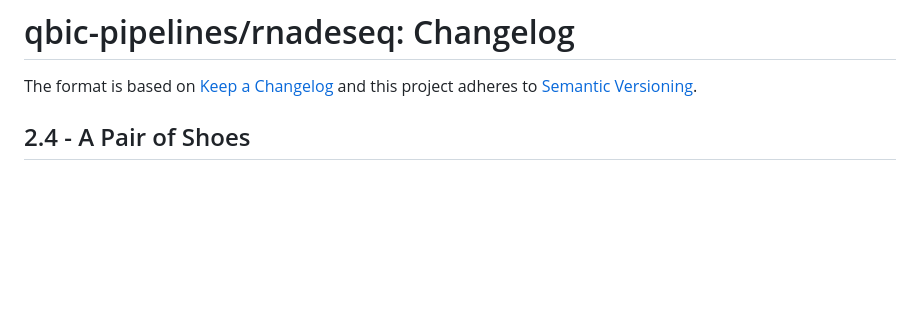
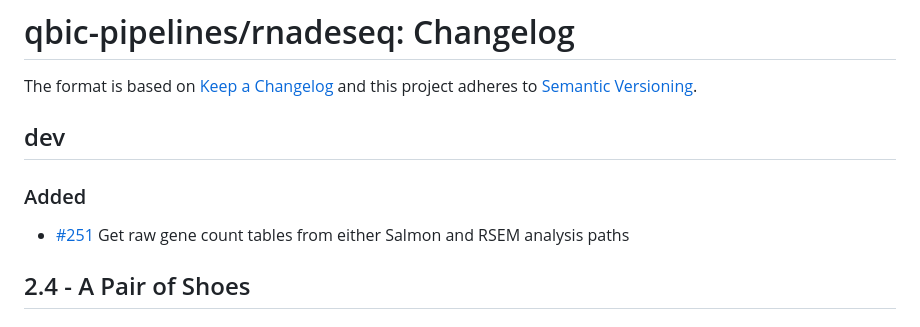
Before and after one commit to qbic-pipelines/rnadeseq, a Markdown page: CHANGELOG.md, the part around the change. GitHub-like rendering; blank space fills up the shorter version.

Commit message:
Update CHANGELOG.md
added PR #251 Get raw gene count tables from either Salmon and RSEM analysis

```diff
--- a/CHANGELOG.md
+++ b/CHANGELOG.md
@@ -2,6 +2,13 @@
 
 The format is based on [Keep a Changelog](https://keepachangelog.com/en/1.0.0/)
 and this project adheres to [Semantic Versioning](https://semver.org/spec/v2.0.0.html).
+
+## dev
+
+### Added
+
+- [#251](https://github.com/qbic-pipelines/rnadeseq/pull/251) Get raw gene count tables from either Salmon and RSEM analysis paths
+
 
 ## 2.4 - A Pair of Shoes
 
```
